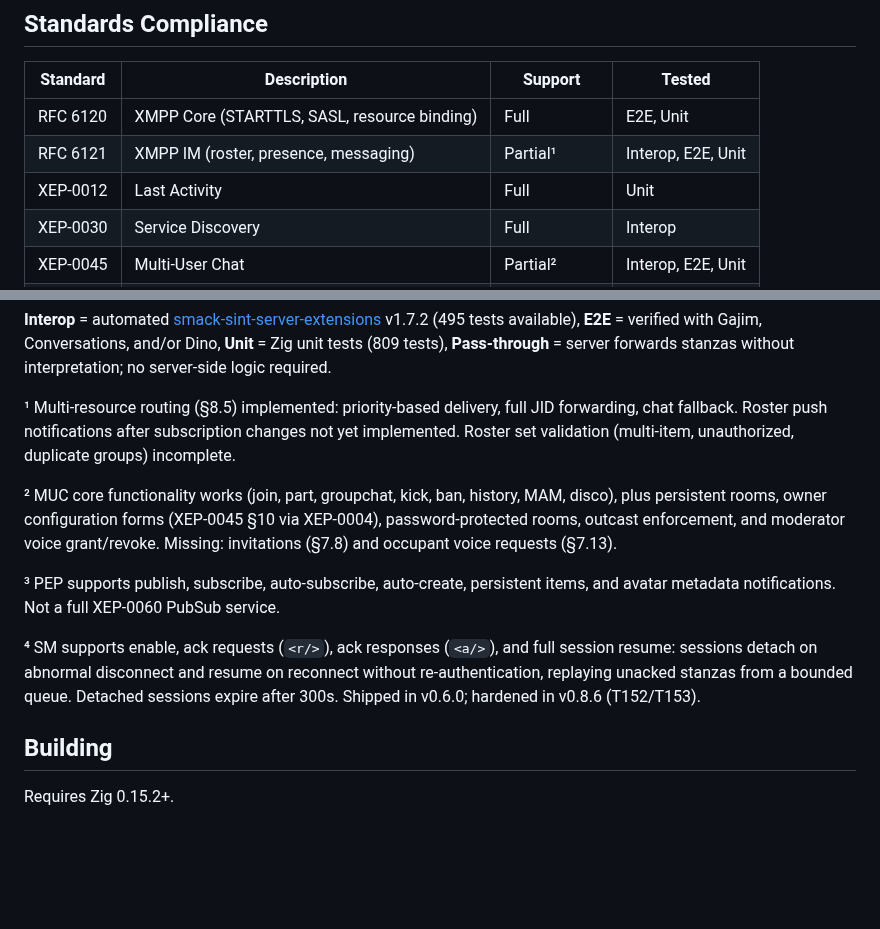
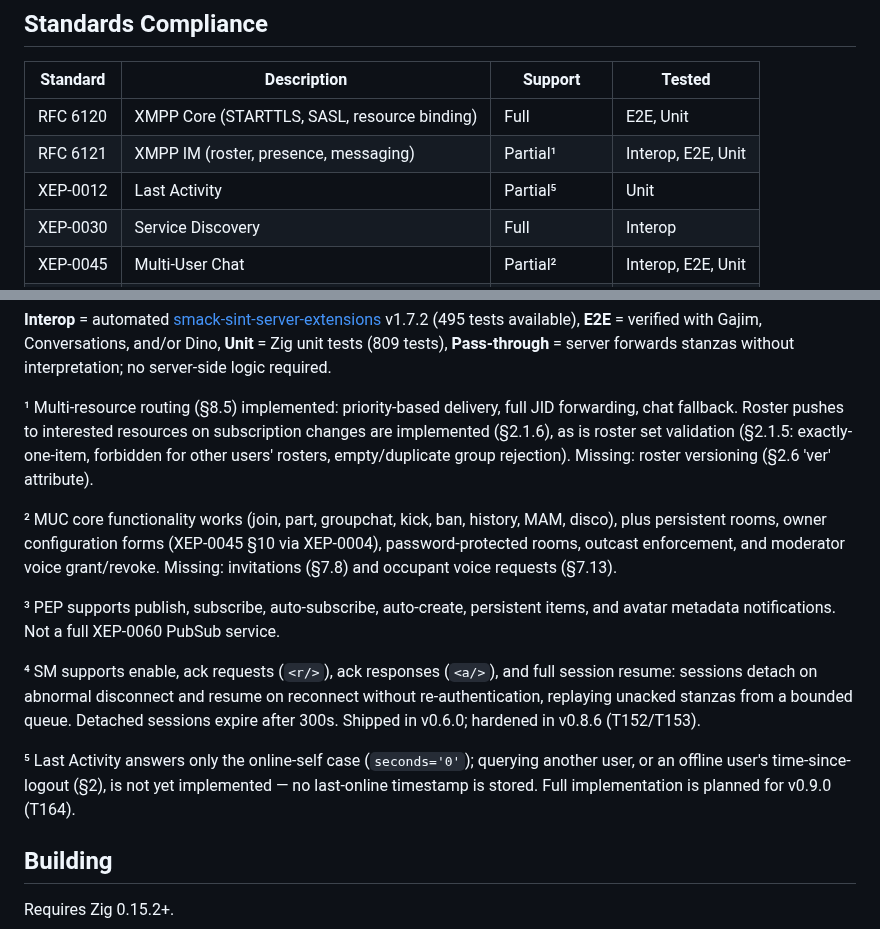
Before and after one commit to securemessage/xmppd, a Markdown page: README.md, 2 parts joined by grey strips. GitHub-like rendering; blank space fills up the shorter version.

Commit message:
docs(T169,T164): correct stale README XEP matrix claims
Footnote 1 claimed roster push after subscription changes and roster
set validation were unimplemented — both are (pushRosterItem throughout
the subscription state machine, RFC 6121 2.1.6; exactly-one-item /
forbidden / empty-duplicate group checks, 2.1.5). The genuine remaining
gap is roster versioning (2.6 'ver').

XEP-0012 downgraded Full -> Partial (footnote 5): the handler always
returns seconds='0' for the online-self case only; no last-online
tracking or other-user queries. Full implementation deferred to v0.9.0.

XEP-0077 stays Full: invite-gated registration was fixed in this batch
(T165) and is e2e-covered.

```diff
--- a/README.md
+++ b/README.md
@@ -31,7 +31,7 @@ polymorphism for performance at scale.
 |----------|-------------|---------|--------|
 | RFC 6120 | XMPP Core (STARTTLS, SASL, resource binding) | Full | E2E, Unit |
 | RFC 6121 | XMPP IM (roster, presence, messaging) | Partial¹ | Interop, E2E, Unit |
-| XEP-0012 | Last Activity | Full | Unit |
+| XEP-0012 | Last Activity | Partial⁵ | Unit |
 | XEP-0030 | Service Discovery | Full | Interop |
 | XEP-0045 | Multi-User Chat | Partial² | Interop, E2E, Unit |
 | XEP-0054 | vCard-temp | Full | Interop |
@@ -63,8 +63,10 @@ polymorphism for performance at scale.
 **Pass-through** = server forwards stanzas without interpretation; no server-side logic required.
 
 ¹ Multi-resource routing (§8.5) implemented: priority-based delivery, full JID forwarding,
-chat fallback. Roster push notifications after subscription changes not yet implemented.
-Roster set validation (multi-item, unauthorized, duplicate groups) incomplete.
+chat fallback. Roster pushes to interested resources on subscription changes are
+implemented (§2.1.6), as is roster set validation (§2.1.5: exactly-one-item, forbidden
+for other users' rosters, empty/duplicate group rejection). Missing: roster
+versioning (§2.6 'ver' attribute).
 
 ² MUC core functionality works (join, part, groupchat, kick, ban, history, MAM, disco),
 plus persistent rooms, owner configuration forms (XEP-0045 §10 via XEP-0004),
@@ -78,6 +80,10 @@ avatar metadata notifications. Not a full XEP-0060 PubSub service.
 resume: sessions detach on abnormal disconnect and resume on reconnect without
 re-authentication, replaying unacked stanzas from a bounded queue. Detached sessions
 expire after 300s. Shipped in v0.6.0; hardened in v0.8.6 (T152/T153).
+
+⁵ Last Activity answers only the online-self case (`seconds='0'`); querying another
+user, or an offline user's time-since-logout (§2), is not yet implemented — no
+last-online timestamp is stored. Full implementation is planned for v0.9.0 (T164).
 
 ## Building
 
```
